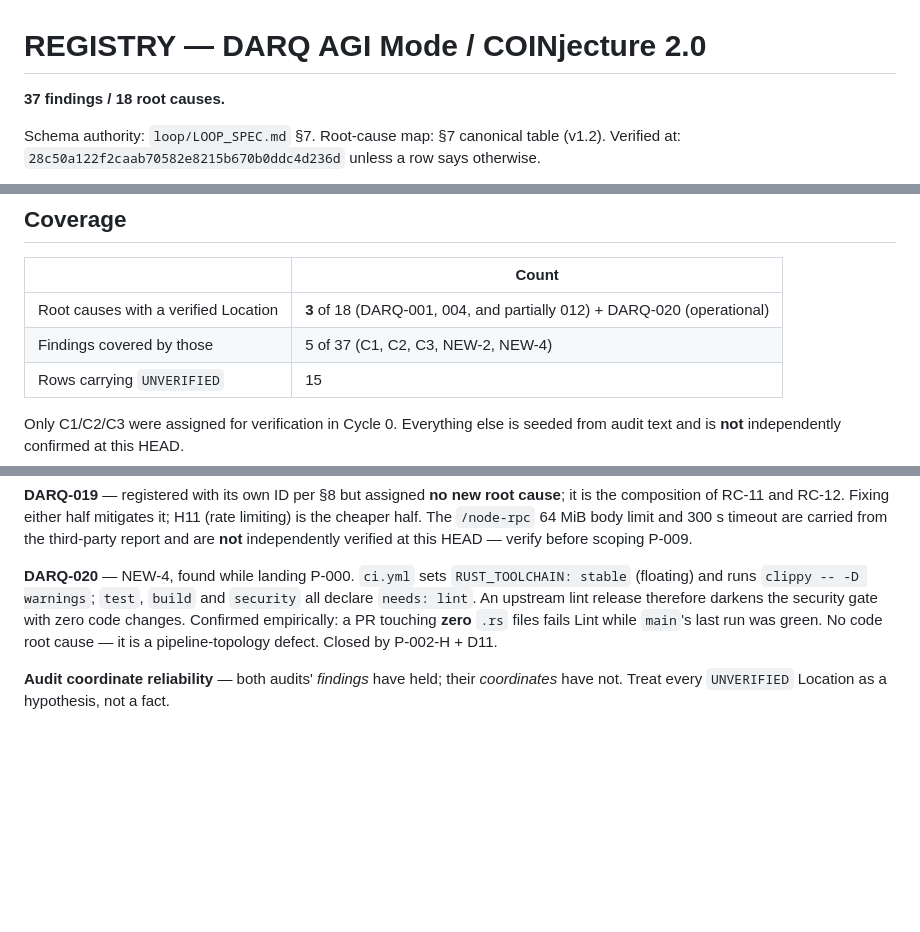
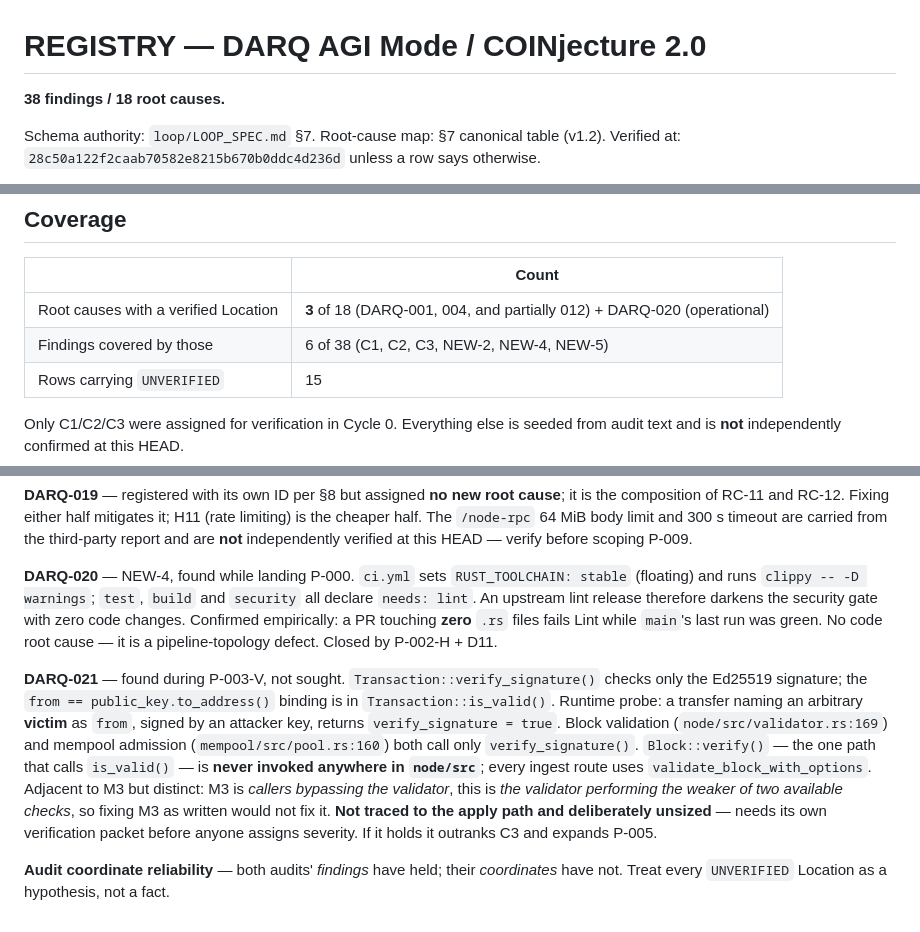
Before and after one commit to COINjecture-Network/COINjecture2.0, a Markdown page: loop/REGISTRY.md, 3 parts joined by grey strips. Drawn GitHub-style; blank space fills up the shorter version.

```diff
--- a/loop/REGISTRY.md
+++ b/loop/REGISTRY.md
@@ -1,6 +1,6 @@
 # REGISTRY — DARQ AGI Mode / COINjecture 2.0
 
-**37 findings / 18 root causes.**
+**38 findings / 18 root causes.**
 
 Schema authority: `loop/LOOP_SPEC.md` §7. Root-cause map: §7 canonical table (v1.2).
 Verified at: `28c50a122f2caab70582e8215b670b0ddc4d236d` unless a row says otherwise.
@@ -62,7 +63,7 @@ into P-006 alongside C7, per §5 merge rationale.
 | | Count |
 |---|---|
 | Root causes with a verified Location | **3** of 18 (DARQ-001, 004, and partially 012) + DARQ-020 (operational) |
-| Findings covered by those | 5 of 37 (C1, C2, C3, NEW-2, NEW-4) |
+| Findings covered by those | 6 of 38 (C1, C2, C3, NEW-2, NEW-4, NEW-5) |
 | Rows carrying `UNVERIFIED` | 15 |
 
 Only C1/C2/C3 were assigned for verification in Cycle 0. Everything else is seeded from audit text
@@ -108,5 +109,16 @@ upstream lint release therefore darkens the security gate with zero code changes
 empirically: a PR touching **zero** `.rs` files fails Lint while `main`'s last run was green.
 No code root cause — it is a pipeline-topology defect. Closed by P-002-H + D11.
 
+**DARQ-021** — found during P-003-V, not sought. `Transaction::verify_signature()` checks only the
+Ed25519 signature; the `from == public_key.to_address()` binding is in `Transaction::is_valid()`.
+Runtime probe: a transfer naming an arbitrary **victim** as `from`, signed by an attacker key,
+returns `verify_signature = true`. Block validation (`node/src/validator.rs:169`) and mempool
+admission (`mempool/src/pool.rs:160`) both call only `verify_signature()`. `Block::verify()` —
+the one path that calls `is_valid()` — is **never invoked anywhere in `node/src`**; every ingest
+route uses `validate_block_with_options`. Adjacent to M3 but distinct: M3 is *callers bypassing the
+validator*, this is *the validator performing the weaker of two available checks*, so fixing M3 as
+written would not fix it. **Not traced to the apply path and deliberately unsized** — needs its own
+verification packet before anyone assigns severity. If it holds it outranks C3 and expands P-005.
+
 **Audit coordinate reliability** — both audits' *findings* have held; their *coordinates* have not.
 Treat every `UNVERIFIED` Location as a hypothesis, not a fact.
```
Also changed, not shown: other parts of loop/REGISTRY.md (+1 -0 lines), loop/reports/C1-p003v-builder.md (added, +141 -0 lines).
